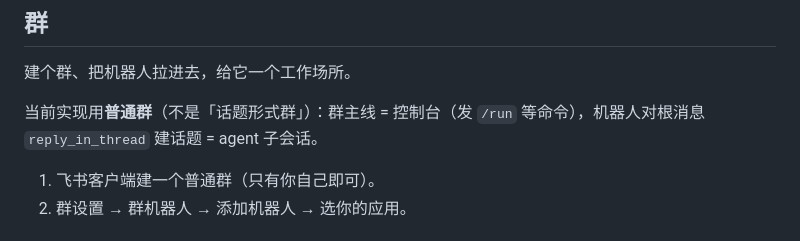
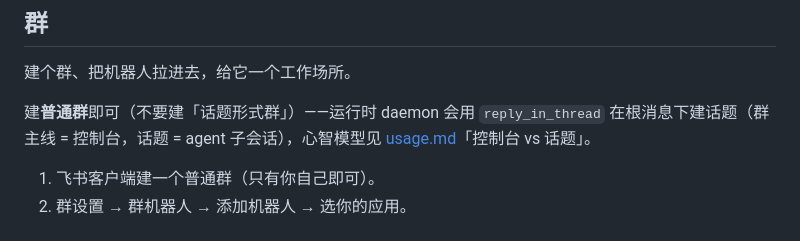
Before and after one commit to WSQS/feishu-dispatcher, a Markdown page: docs/setup.md, the part around the change. Drawn GitHub-style.

Commit message:
docs: setup.md「群」节精简运行时心智模型，改指 usage
原句「群主线 = 控制台……reply_in_thread 建话题 = agent 子会话」属运行时
行为，在「建群」这一初始化步骤里讲显得超前（读者此时还没跑 daemon），
且与 usage.md 开头「控制台 vs 话题」重复。

保留「建普通群、别建话题形式群」的建群指导，运行时心智模型改成指向
usage.md，避免职责越位。

```diff
--- a/docs/setup.md
+++ b/docs/setup.md
@@ -56,7 +56,7 @@ uv sync                                  # 装依赖
 
 建个群、把机器人拉进去，给它一个工作场所。
 
-当前实现用**普通群**（不是「话题形式群」）：群主线 = 控制台（发 `/run` 等命令），机器人对根消息 `reply_in_thread` 建话题 = agent 子会话。
+建**普通群**即可（不要建「话题形式群」）——运行时 daemon 会用 `reply_in_thread` 在根消息下建话题（群主线 = 控制台，话题 = agent 子会话），心智模型见 [usage.md](usage.md)「控制台 vs 话题」。
 
 1. 飞书客户端建一个普通群（只有你自己即可）。
 2. 群设置 → 群机器人 → 添加机器人 → 选你的应用。
```
